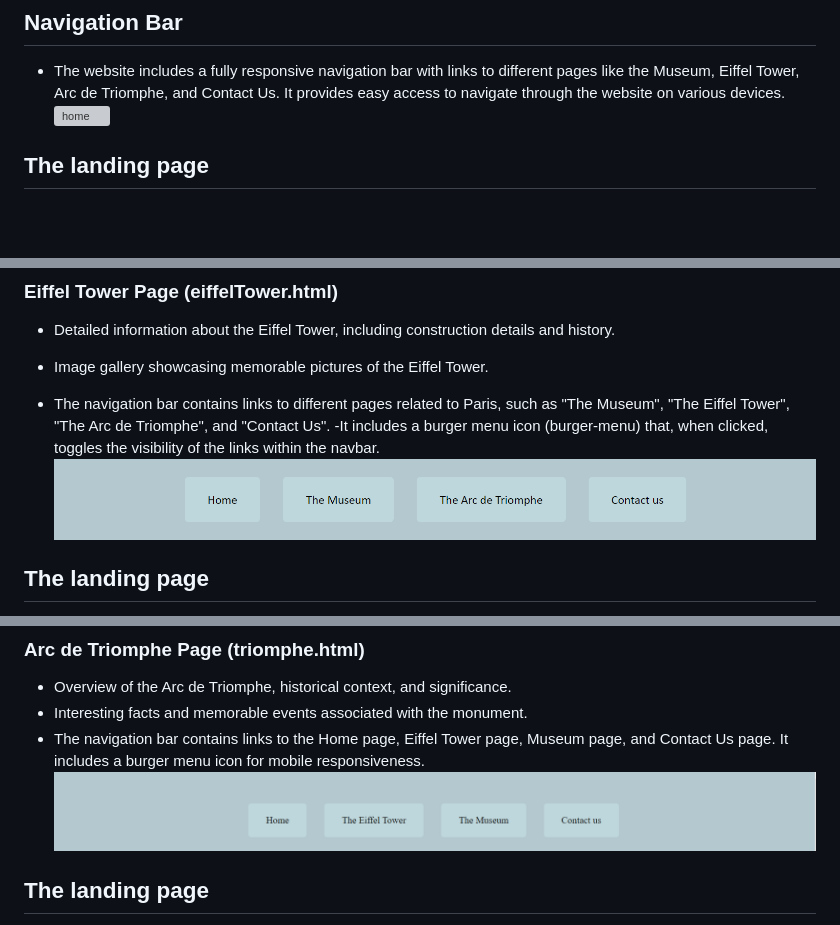
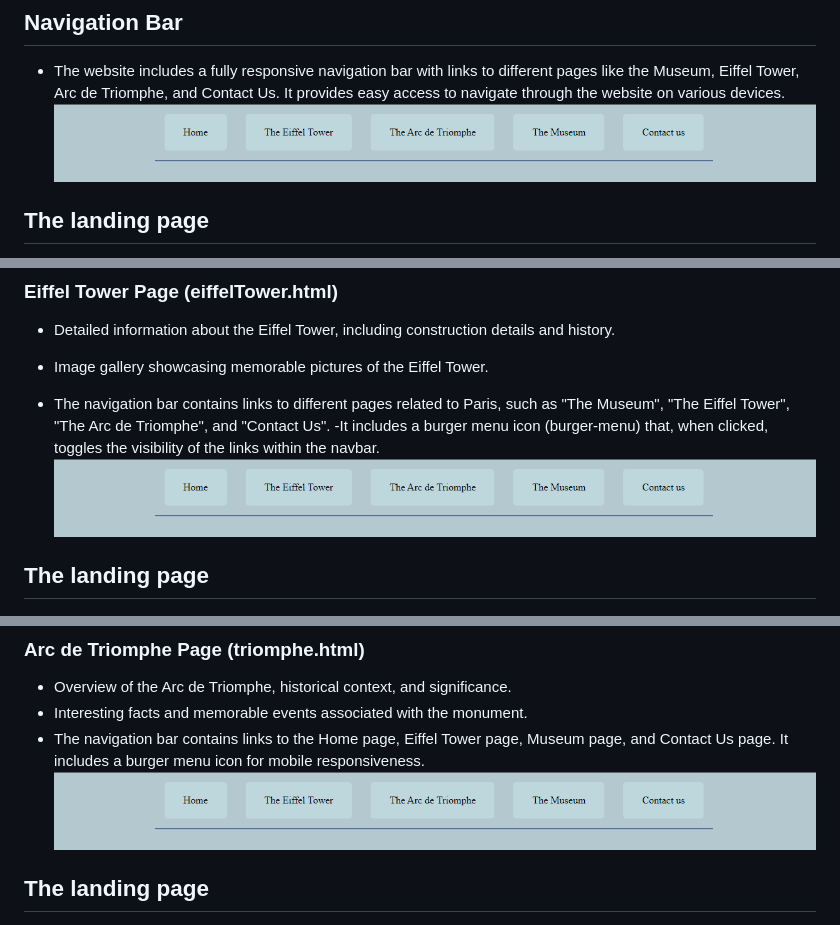
Before and after one commit to Dani1157/Paris-Landmarks, a Markdown page: README.md, 3 parts joined by grey strips. Drawn GitHub-style; pictures changed too: assets/images/nav.png (added), assets/images/navpng.png (deleted); blank space fills up the shorter version; grey boxes are pictures that could not be loaded.

Commit message:
"Add: Better layout to style sheets and Removed unnecessary code" "fix: Navigation links in all html files and README.md file"

```diff
--- a/README.md
+++ b/README.md
@@ -56,7 +56,7 @@ The website is designed with a 4-page layout, making it easy to navigate and pro
 - Describes the cultural significance and attractions of the city.
 ## Navigation Bar
 - The website includes a fully responsive navigation bar with links to different pages like the Museum, Eiffel Tower, Arc de Triomphe, and Contact Us. It provides easy access to navigate through the website on various devices.
-![home](assets/images/nav.webp)
+![home](assets/images/nav.png)
 ## The landing page
 - The landing includes informative section about Paris, highlighting its significance as the capital of France.
 - Details about Paris's culture, history, attractions like the Eiffel Tower, Louvre Museum, and more are provided.
@@ -73,7 +73,7 @@ Users can easily access the website's social media platforms by clicking on the
 
 - The navigation bar contains links to different pages related to Paris, such as "The Museum", "The Eiffel Tower", "The Arc de Triomphe", and "Contact Us".
 -It includes a burger menu icon (burger-menu) that, when clicked, toggles the visibility of the links within the navbar.
-![nav](assets/images/navpng.png)
+![nav](assets/images/nav.png)
 ## The landing page
 - The landing includes Information about the Eiffel Tower" prominently to inform visitors about the main focus of the content.
 - Content Section: Provides information about the Eiffel Tower, including facts like the number of rivets used, tower height, and construction details. This section educates visitors about the iconic structure.
@@ -90,7 +90,7 @@ Users can easily access the website's social media platforms by clicking on the
 - Overview of the Arc de Triomphe, historical context, and significance.
 - Interesting facts and memorable events associated with the monument.
 - The navigation bar contains links to the Home page, Eiffel Tower page, Museum page, and Contact Us page. It includes a burger menu icon for mobile responsiveness.
-![triomphe](assets/images/triomphe.png)
+![triomphe](assets/images/nav.png)
 ## The landing page
  -The landing includes the Arc de Triomphe in Paris and provides a captivating introduction to the monumental landmark. It features a striking image of the Arc de Triomphe, accompanied by essential information about its historical significance and construction. The page highlights key details such as the monument's tribute to fallen heroes of France, its architectural inspiration from ancient Roman design, and notable events that have taken place at the site.
 ![land](assets/images/land.png)
```
Also changed, not shown: other parts of README.md (+1 -1 lines), 13 other files.
